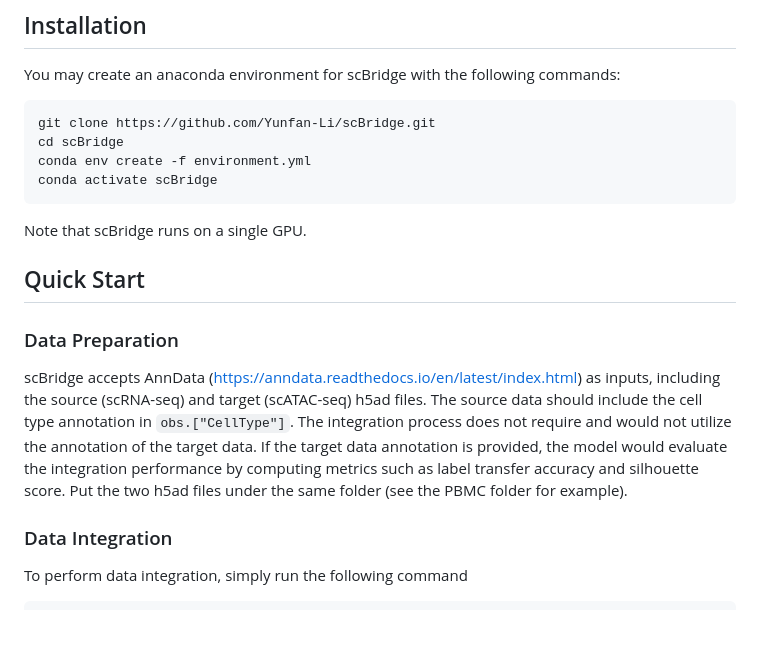
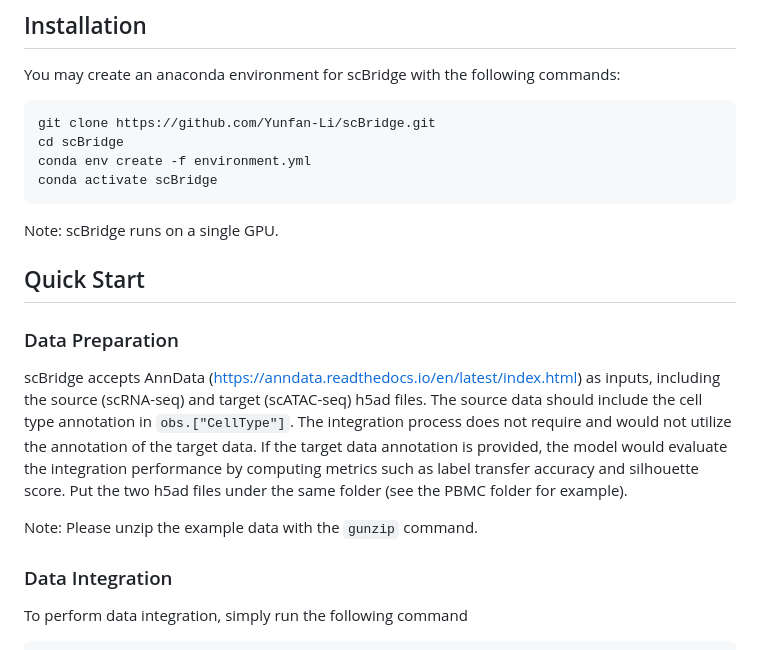
Before and after one commit to Yunfan-Li/scBridge, a Markdown page: README.md, the part around the change. GitHub-like rendering; blank space fills up the shorter version.

````diff
--- a/README.md
+++ b/README.md
@@ -9,11 +9,13 @@ cd scBridge
 conda env create -f environment.yml
 conda activate scBridge
 ```
-Note that scBridge runs on a single GPU.
+Note: scBridge runs on a single GPU.
 
 ## Quick Start
 ### Data Preparation
 scBridge accepts AnnData (https://anndata.readthedocs.io/en/latest/index.html) as inputs, including the source (scRNA-seq) and target (scATAC-seq) h5ad files. The source data should include the cell type annotation in `obs.["CellType"]`. The integration process does not require and would not utilize the annotation of the target data. If the target data annotation is provided, the model would evaluate the integration performance by computing metrics such as label transfer accuracy and silhouette score. Put the two h5ad files under the same folder (see the PBMC folder for example).
+
+Note: Please unzip the example data with the `gunzip` command.
 
 ### Data Integration
 To perform data integration, simply run the following command
````
